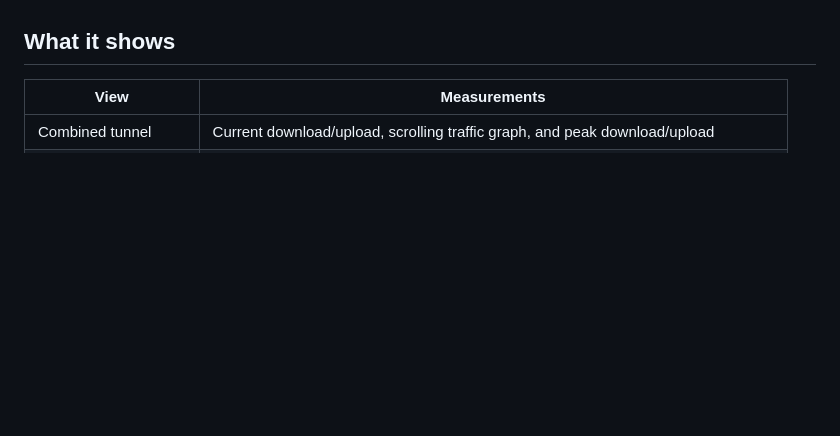
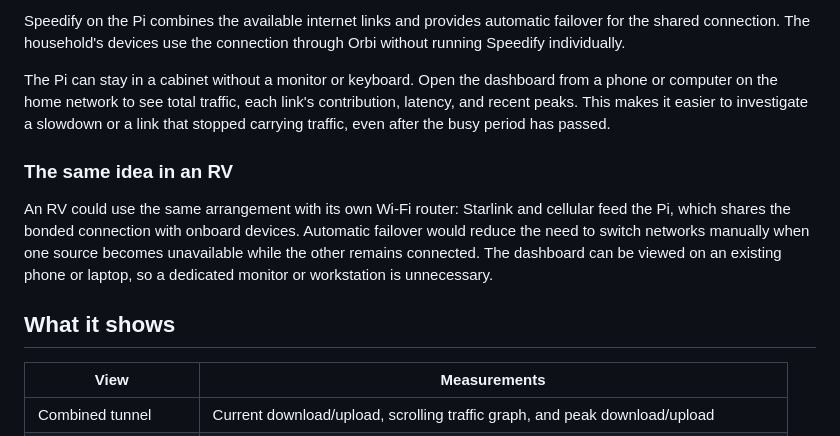
Before and after one commit to rotes-motorrad/speedify-lan-dashboard, a Markdown page: README.md, the part around one of its changes. Rendered like a GitHub page; blank space fills up the shorter version.

Commit message:
Explain home gateway topology and RV use case

```diff
--- a/README.md
+++ b/README.md
@@ -16,3 +31,10 @@ Built for headless Raspberry Pi routers and other Linux bonding gateways. The ap
+Speedify on the Pi combines the available internet links and provides automatic failover for the shared connection. The household's devices use the connection through Orbi without running Speedify individually.
+
+The Pi can stay in a cabinet without a monitor or keyboard. Open the dashboard from a phone or computer on the home network to see total traffic, each link's contribution, latency, and recent peaks. This makes it easier to investigate a slowdown or a link that stopped carrying traffic, even after the busy period has passed.
+
+### The same idea in an RV
+
+An RV could use the same arrangement with its own Wi-Fi router: Starlink and cellular feed the Pi, which shares the bonded connection with onboard devices. Automatic failover would reduce the need to switch networks manually when one source becomes unavailable while the other remains connected. The dashboard can be viewed on an existing phone or laptop, so a dedicated monitor or workstation is unnecessary.
 
 ## What it shows
 
```
Also changed, not shown: other parts of README.md (+15 -0 lines).
